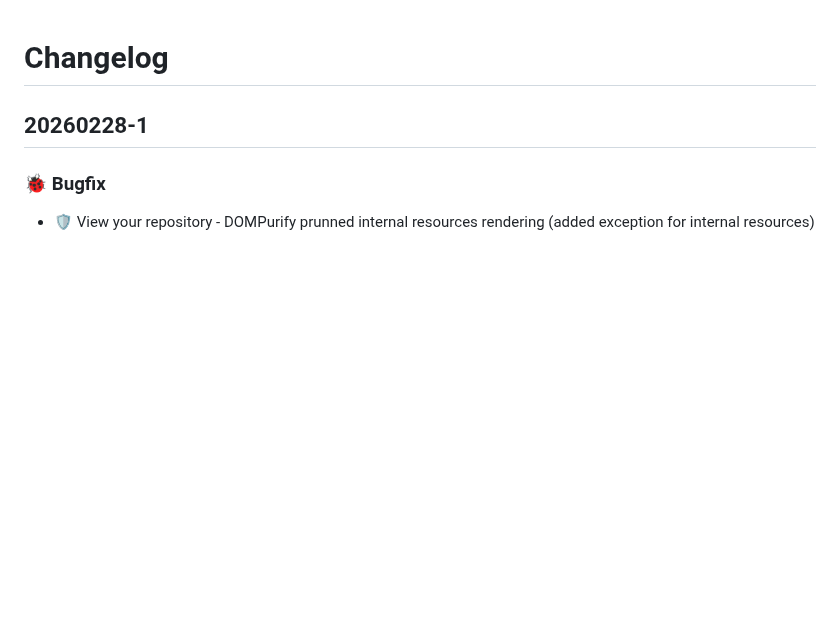
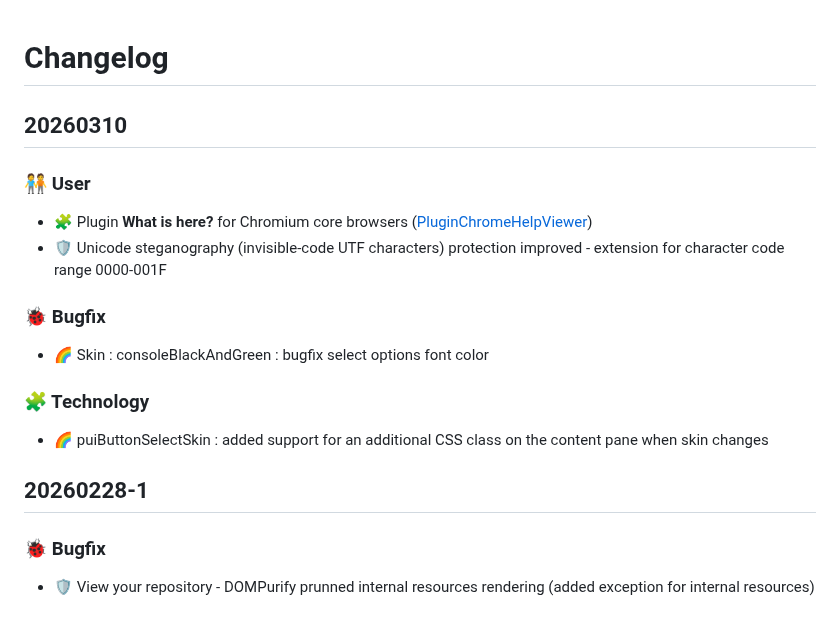
Before and after one commit to HelpViewer/HelpViewer, a Markdown page: CHANGELOG.md, the part around the change. Drawn GitHub-style; blank space fills up the shorter version.

Commit message:
Publishing info added [pub]

```diff
--- a/CHANGELOG.md
+++ b/CHANGELOG.md
@@ -1,4 +1,15 @@
 # Changelog
+
+## 20260310
+### 🧑‍🤝‍🧑 User
+- 🧩 Plugin **What is here?** for Chromium core browsers ([PluginChromeHelpViewer](https://github.com/HelpViewer/PluginChromeHelpViewer/master/ "PluginChromeHelpViewer"))
+- 🛡️ Unicode steganography (invisible-code UTF characters) protection improved - extension for character code range 0000-001F
+
+### 🐞 Bugfix
+- 🌈 Skin : consoleBlackAndGreen : bugfix select options font color
+
+### 🧩 Technology
+- 🌈 puiButtonSelectSkin : added support for an additional CSS class on the content pane when skin changes
 
 ## 20260228-1
 
```
